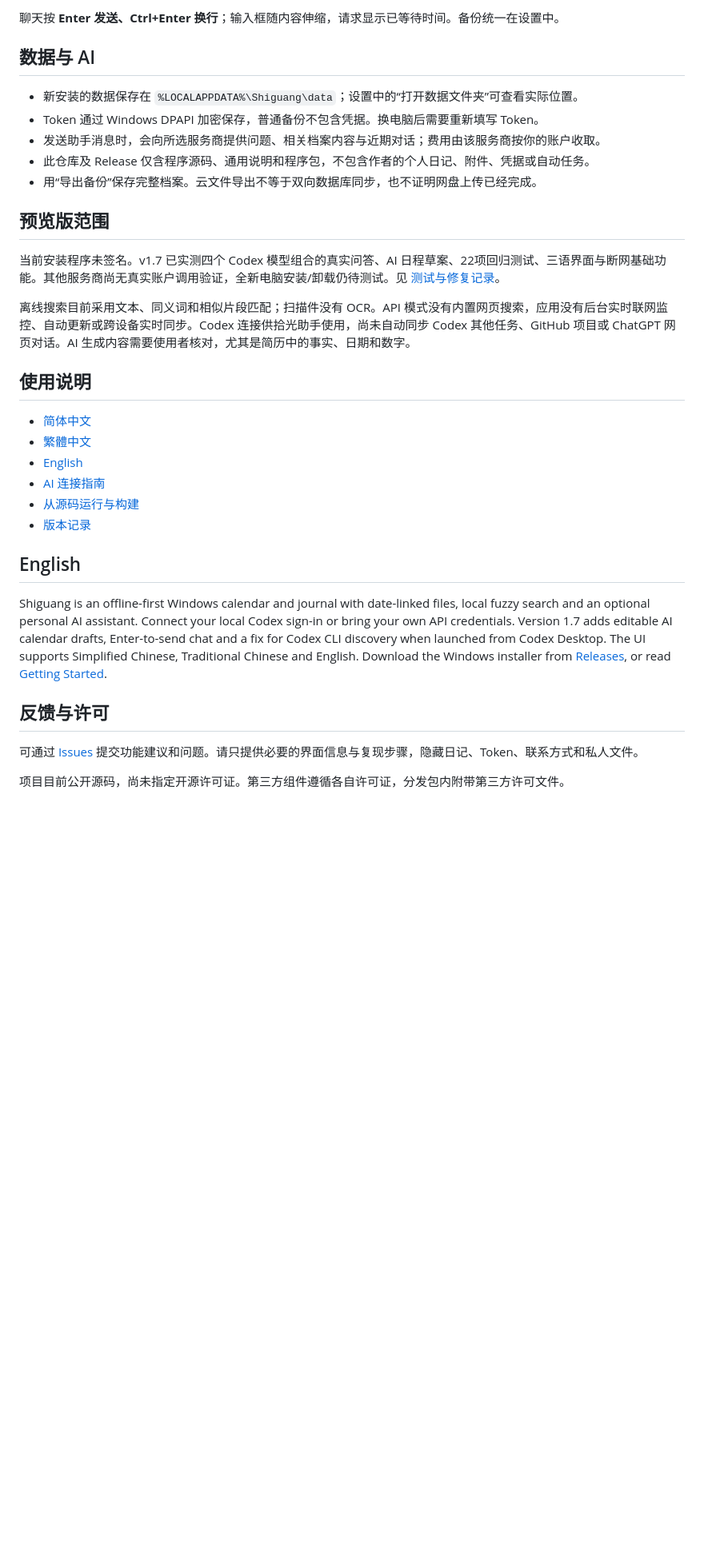
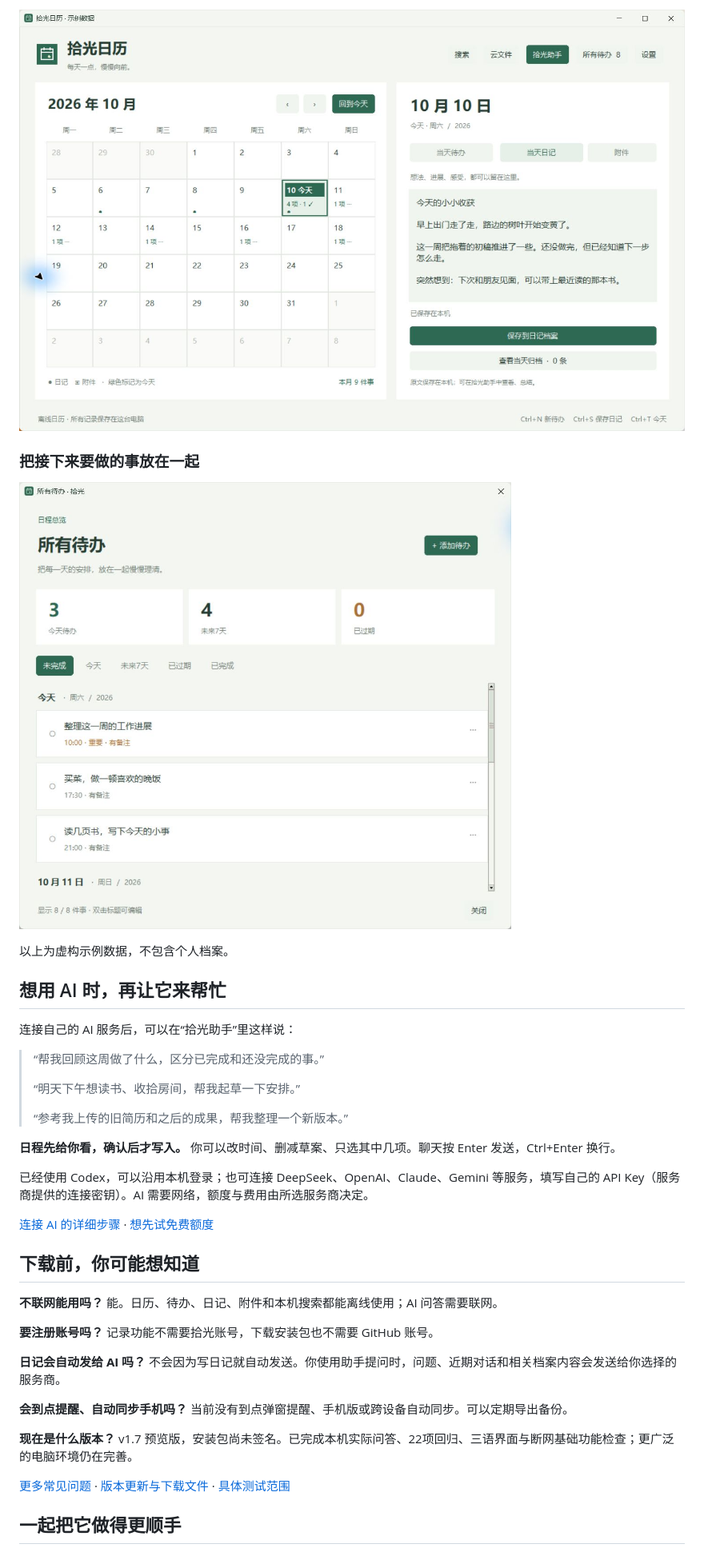
Before and after one commit to jgr2021/shiguang, a Markdown page: README.md, the part around the change printed below. Shown: that part at 80% size. GitHub-like rendering; pictures changed too: docs/media/app-journal.png (added), docs/media/app-tasks.png (added); folded sections open; blank space fills up the shorter version.

Commit message:
Make Shiguang approachable with a product page and everyday guides

```diff
--- a/README.md
+++ b/README.md
@@ -48,35 +54,43 @@
 
-聊天按 **Enter 发送、Ctrl+Enter 换行**；输入框随内容伸缩，请求显示已等待时间。备份统一在设置中。
+![当天日记：自由书写、自动保存和明确归档](docs/media/app-journal.png)
 
-## 数据与 AI
+### 把接下来要做的事放在一起
 
-- 新安装的数据保存在 `%LOCALAPPDATA%\Shiguang\data`；设置中的“打开数据文件夹”可查看实际位置。
-- Token 通过 Windows DPAPI 加密保存，普通备份不包含凭据。换电脑后需要重新填写 Token。
-- 发送助手消息时，会向所选服务商提供问题、相关档案内容与近期对话；费用由该服务商按你的账户收取。
-- 此仓库及 Release 仅含程序源码、通用说明和程序包，不包含作者的个人日记、附件、凭据或自动任务。
-- 用“导出备份”保存完整档案。云文件导出不等于双向数据库同步，也不证明网盘上传已经完成。
+![待办总览：按日期分组，查看今天与未来7天](docs/media/app-tasks.png)
 
-## 预览版范围
+以上为虚构示例数据，不包含个人档案。
 
-当前安装程序未签名。v1.7 已实测四个 Codex 模型组合的真实问答、AI 日程草案、22项回归测试、三语界面与断网基础功能。其他服务商尚无真实账户调用验证，全新电脑安装/卸载仍待测试。见 [测试与修复记录](docs/QA-v1.7.0.md)。
+</details>
 
-离线搜索目前采用文本、同义词和相似片段匹配；扫描件没有 OCR。API 模式没有内置网页搜索，应用没有后台实时联网监控、自动更新或跨设备实时同步。Codex 连接供拾光助手使用，尚未自动同步 Codex 其他任务、GitHub 项目或 ChatGPT 网页对话。AI 生成内容需要使用者核对，尤其是简历中的事实、日期和数字。
+## 想用 AI 时，再让它来帮忙
 
-## 使用说明
+连接自己的 AI 服务后，可以在“拾光助手”里这样说：
 
-- [简体中文](开始使用.txt)
-- [繁體中文](開始使用.txt)
-- [English](Getting-Started.txt)
-- [AI 连接指南](AI连接指南.md)
-- [从源码运行与构建](docs/BUILD.md)
-- [版本记录](CHANGELOG.md)
+> “帮我回顾这周做了什么，区分已完成和还没完成的事。”
+>
+> “明天下午想读书、收拾房间，帮我起草一下安排。”
+>
+> “参考我上传的旧简历和之后的成果，帮我整理一个新版本。”
 
-## English
+**日程先给你看，确认后才写入。** 你可以改时间、删减草案、只选其中几项。聊天按 Enter 发送，Ctrl+Enter 换行。
 
-Shiguang is an offline-first Windows calendar and journal with date-linked files, local fuzzy search and an optional personal AI assistant. Connect your local Codex sign-in or bring your own API credentials. Version 1.7 adds editable AI calendar drafts, Enter-to-send chat and a fix for Codex CLI discovery when launched from Codex Desktop. The UI supports Simplified Chinese, Traditional Chinese and English. Download the Windows installer from [Releases](https://github.com/jgr2021/shiguang/releases/tag/v1.7.0), or read [Getting Started](Getting-Started.txt).
+已经使用 Codex，可以沿用本机登录；也可连接 DeepSeek、OpenAI、Claude、Gemini 等服务，填写自己的 API Key（服务商提供的连接密钥）。AI 需要网络，额度与费用由所选服务商决定。
 
-## 反馈与许可
+[连接 AI 的详细步骤](AI连接指南.md) · [想先试免费额度](docs/FREE-AI.md)
 
-可通过 [Issues](https://github.com/jgr2021/shiguang/issues) 提交功能建议和问题。请只提供必要的界面信息与复现步骤，隐藏日记、Token、联系方式和私人文件。
+## 下载前，你可能想知道
 
-项目目前公开源码，尚未指定开源许可证。第三方组件遵循各自许可证，分发包内附带第三方许可文件。
+**不联网能用吗？** 能。日历、待办、日记、附件和本机搜索都能离线使用；AI 问答需要联网。
+
+**要注册账号吗？** 记录功能不需要拾光账号，下载安装包也不需要 GitHub 账号。
+
+**日记会自动发给 AI 吗？** 不会因为写日记就自动发送。你使用助手提问时，问题、近期对话和相关档案内容会发送给你选择的服务商。
+
+**会到点提醒、自动同步手机吗？** 当前没有到点弹窗提醒、手机版或跨设备自动同步。可以定期导出备份。
+
+**现在是什么版本？** v1.7 预览版，安装包尚未签名。已完成本机实际问答、22项回归、三语界面与断网基础功能检查；更广泛的电脑环境仍在完善。
+
+[更多常见问题](docs/FAQ.md) · [版本更新与下载文件](https://github.com/jgr2021/shiguang/releases/tag/v1.7.0) · [具体测试范围](docs/QA-v1.7.0.md)
+
+## 一起把它做得更顺手
+
```
Also changed, not shown: other parts of README.md (+55 -30 lines), docs/FAQ.md (added, +65 -0 lines), docs/QUICKSTART.md (added, +68 -0 lines), docs/README.en.md (added, +35 -0 lines), docs/README.zh-TW.md (added, +35 -0 lines), docs/media/app-calendar.png (added), 8 other files.
